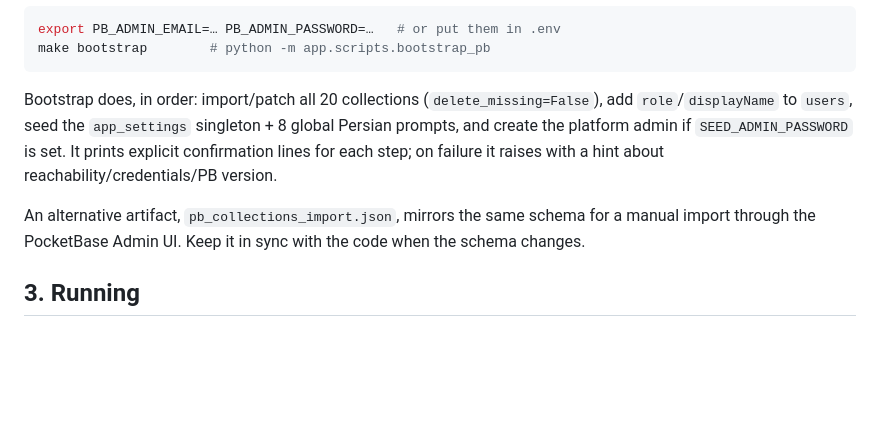
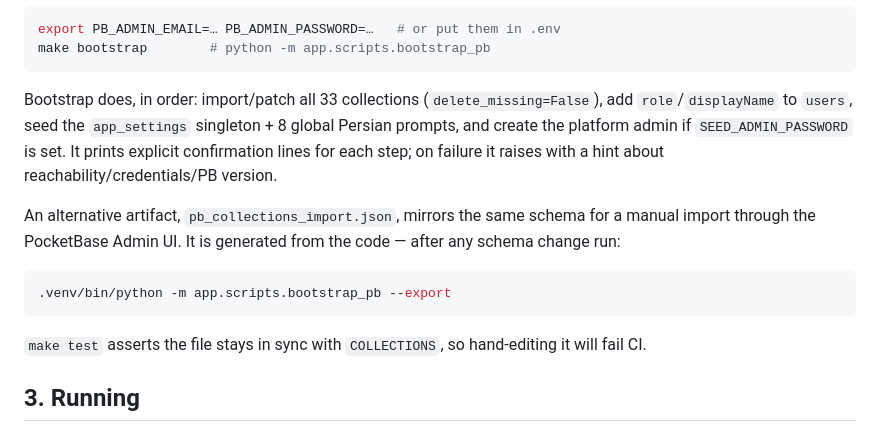
Before and after one commit to Rastin-Amani/EzDistro, a Markdown page: docs/OPERATIONS.md, the part around the change. Drawn GitHub-style; blank space fills up the shorter version.

Commit message:
docs(schema): document the generated import mirror and the new collection count
Why: the docs still described a 20-collection schema kept in sync by hand,
which is exactly the process that let the mirror drift, and an operator
following them would regenerate nothing.

What: OPERATIONS.md corrects the bootstrap step to 33 collections and replaces
the "keep it in sync with the code" instruction with the
`python -m app.scripts.bootstrap_pb --export` command and `make schema-export`,
noting that the test suite fails if the file is hand-edited. SCHEMA.md points
at the same generator and drops its stale collection count.

Impact: an operator now has one documented command for schema changes, and the
drift cannot be repeated silently.

````diff
--- a/docs/OPERATIONS.md
+++ b/docs/OPERATIONS.md
@@ -45,15 +45,22 @@ export PB_ADMIN_EMAIL=… PB_ADMIN_PASSWORD=…   # or put them in .env
 make bootstrap        # python -m app.scripts.bootstrap_pb
 ```
 
-Bootstrap does, in order: import/patch all 20 collections (`delete_missing=False`),
+Bootstrap does, in order: import/patch all 33 collections (`delete_missing=False`),
 add `role`/`displayName` to `users`, seed the `app_settings` singleton + 8 global
 Persian prompts, and create the platform admin if `SEED_ADMIN_PASSWORD` is set.
 It prints explicit confirmation lines for each step; on failure it raises with a
 hint about reachability/credentials/PB version.
 
 An alternative artifact, `pb_collections_import.json`, mirrors the same schema for a
-manual import through the PocketBase Admin UI. Keep it in sync with the code when the
-schema changes.
+manual import through the PocketBase Admin UI. It is generated from the code — after
+any schema change run:
+
+```bash
+.venv/bin/python -m app.scripts.bootstrap_pb --export
+```
+
+`make test` asserts the file stays in sync with `COLLECTIONS`, so hand-editing it
+will fail CI.
 
 ## 3. Running
 
````
Also changed, not shown: docs/SCHEMA.md (+4 -2 lines).
